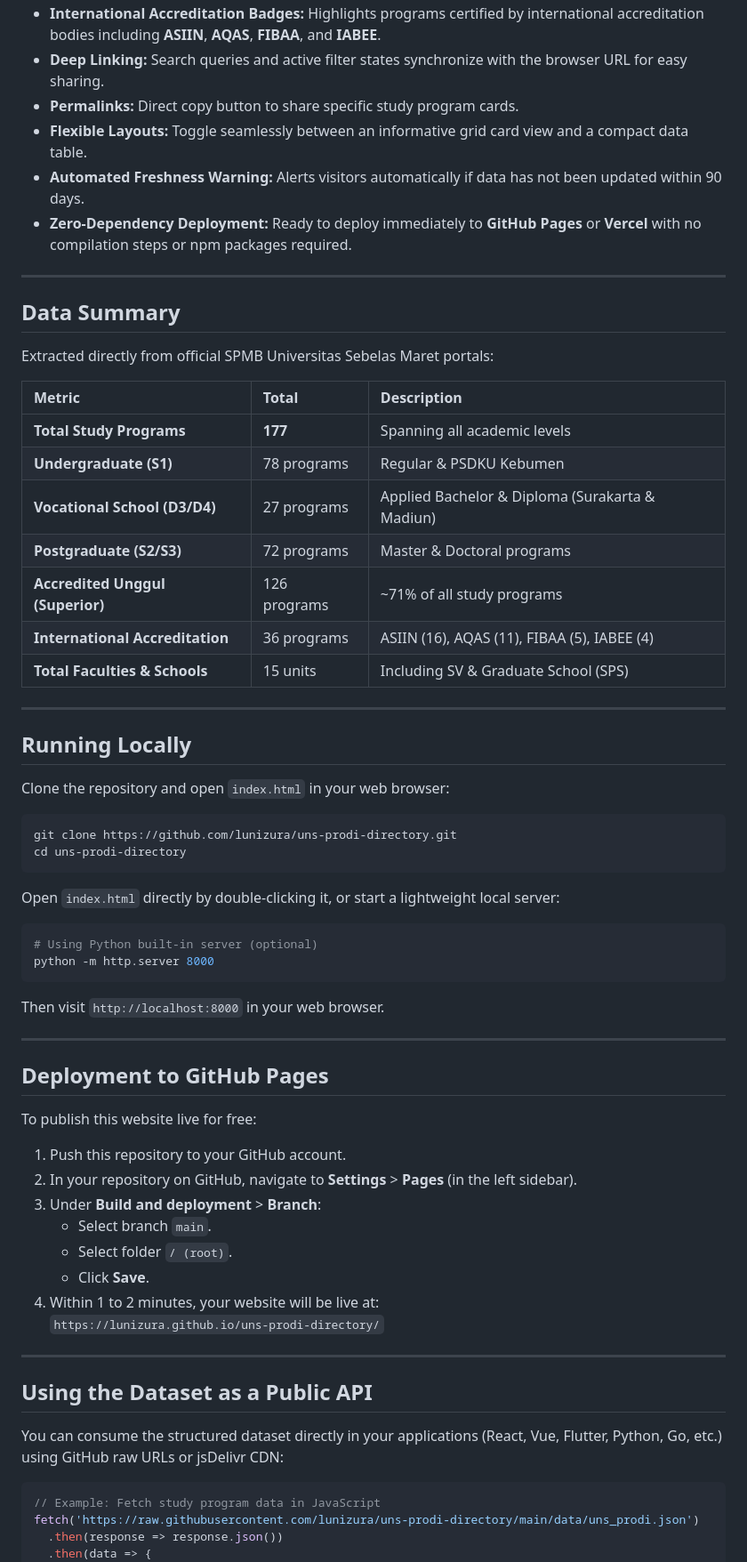
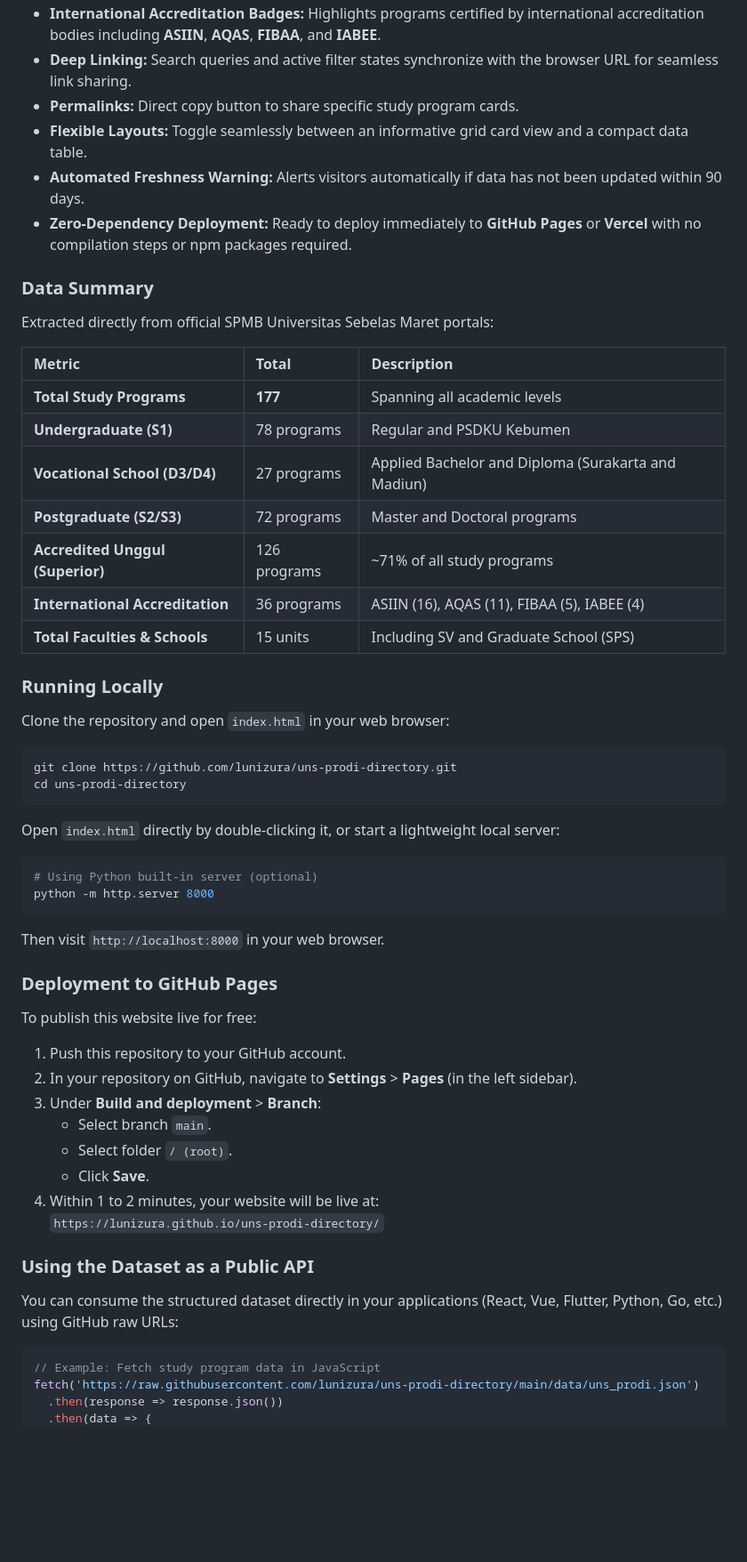
Before and after one commit to lunizura/uns-prodi-directory, a Markdown page: README.md, the part around one of its changes. Shown at 89% size. Rendered like a GitHub page; blank space fills up the shorter version.

````diff
--- a/README.md
+++ b/README.md
@@ -26,29 +141,25 @@ Designed for prospective university applicants (SNBP, SNBT, and Seleksi Mandiri)
 - **International Accreditation Badges:** Highlights programs certified by international accreditation bodies including **ASIIN**, **AQAS**, **FIBAA**, and **IABEE**.
-- **Deep Linking:** Search queries and active filter states synchronize with the browser URL for easy sharing.
+- **Deep Linking:** Search queries and active filter states synchronize with the browser URL for seamless link sharing.
 - **Permalinks:** Direct copy button to share specific study program cards.
 - **Flexible Layouts:** Toggle seamlessly between an informative grid card view and a compact data table.
 - **Automated Freshness Warning:** Alerts visitors automatically if data has not been updated within 90 days.
 - **Zero-Dependency Deployment:** Ready to deploy immediately to **GitHub Pages** or **Vercel** with no compilation steps or npm packages required.
 
----
-
-## Data Summary
+### Data Summary
 
 Extracted directly from official SPMB Universitas Sebelas Maret portals:
 
 | Metric | Total | Description |
 | :--- | :--- | :--- |
 | **Total Study Programs** | **177** | Spanning all academic levels |
-| **Undergraduate (S1)** | 78 programs | Regular & PSDKU Kebumen |
-| **Vocational School (D3/D4)** | 27 programs | Applied Bachelor & Diploma (Surakarta & Madiun) |
-| **Postgraduate (S2/S3)** | 72 programs | Master & Doctoral programs |
+| **Undergraduate (S1)** | 78 programs | Regular and PSDKU Kebumen |
+| **Vocational School (D3/D4)** | 27 programs | Applied Bachelor and Diploma (Surakarta and Madiun) |
+| **Postgraduate (S2/S3)** | 72 programs | Master and Doctoral programs |
 | **Accredited Unggul (Superior)** | 126 programs | ~71% of all study programs |
 | **International Accreditation** | 36 programs | ASIIN (16), AQAS (11), FIBAA (5), IABEE (4) |
-| **Total Faculties & Schools** | 15 units | Including SV & Graduate School (SPS) |
+| **Total Faculties & Schools** | 15 units | Including SV and Graduate School (SPS) |
 
----
-
-## Running Locally
+### Running Locally
 
 Clone the repository and open `index.html` in your web browser:
 
@@ -65,9 +176,7 @@ python -m http.server 8000
 ```
 Then visit `http://localhost:8000` in your web browser.
 
----
-
-## Deployment to GitHub Pages
+### Deployment to GitHub Pages
 
 To publish this website live for free:
 
@@ -80,11 +189,9 @@ To publish this website live for free:
 4. Within 1 to 2 minutes, your website will be live at:
    `https://lunizura.github.io/uns-prodi-directory/`
 
----
+### Using the Dataset as a Public API
 
-## Using the Dataset as a Public API
-
-You can consume the structured dataset directly in your applications (React, Vue, Flutter, Python, Go, etc.) using GitHub raw URLs or jsDelivr CDN:
+You can consume the structured dataset directly in your applications (React, Vue, Flutter, Python, Go, etc.) using GitHub raw URLs:
 
 ```javascript
 // Example: Fetch study program data in JavaScript
````
Also changed, not shown: other parts of README.md (+132 -37 lines).
